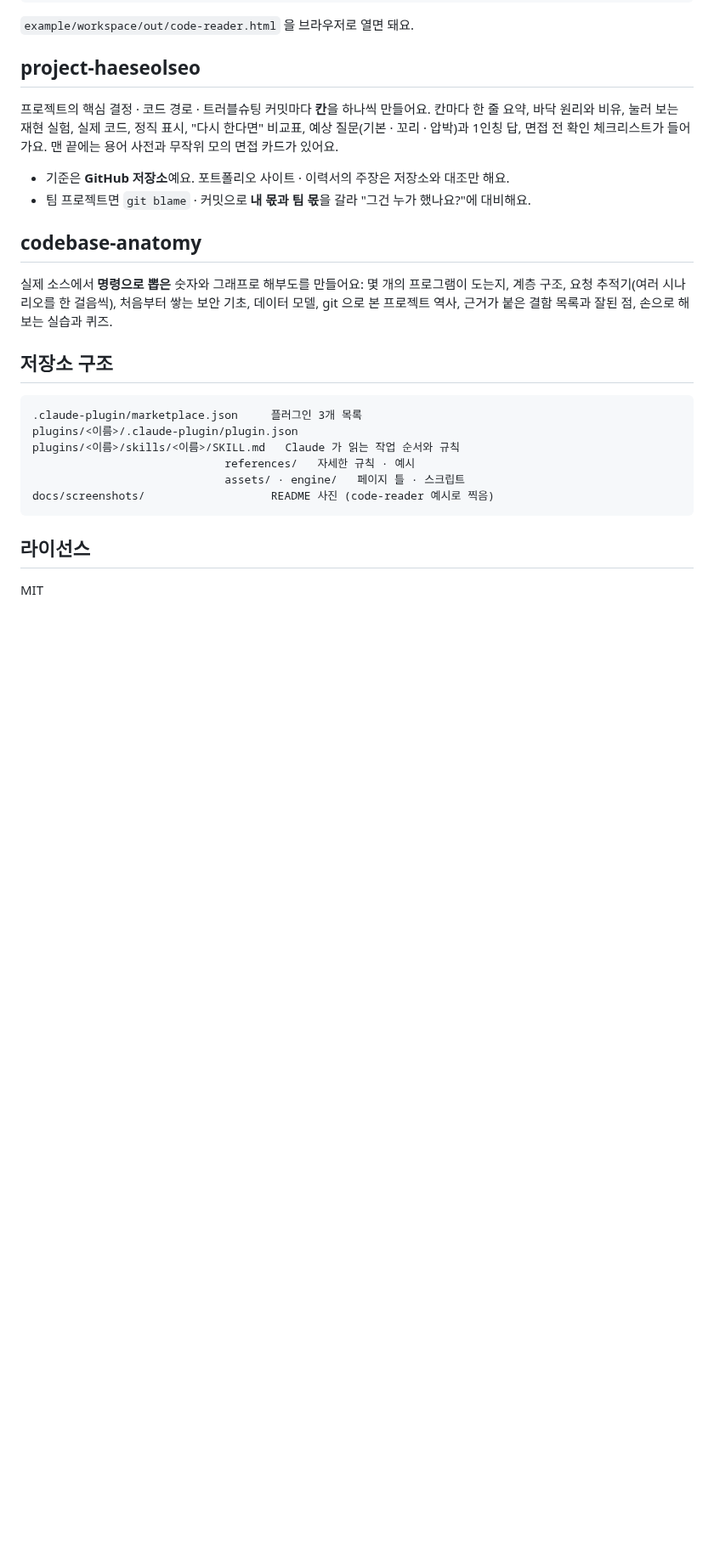
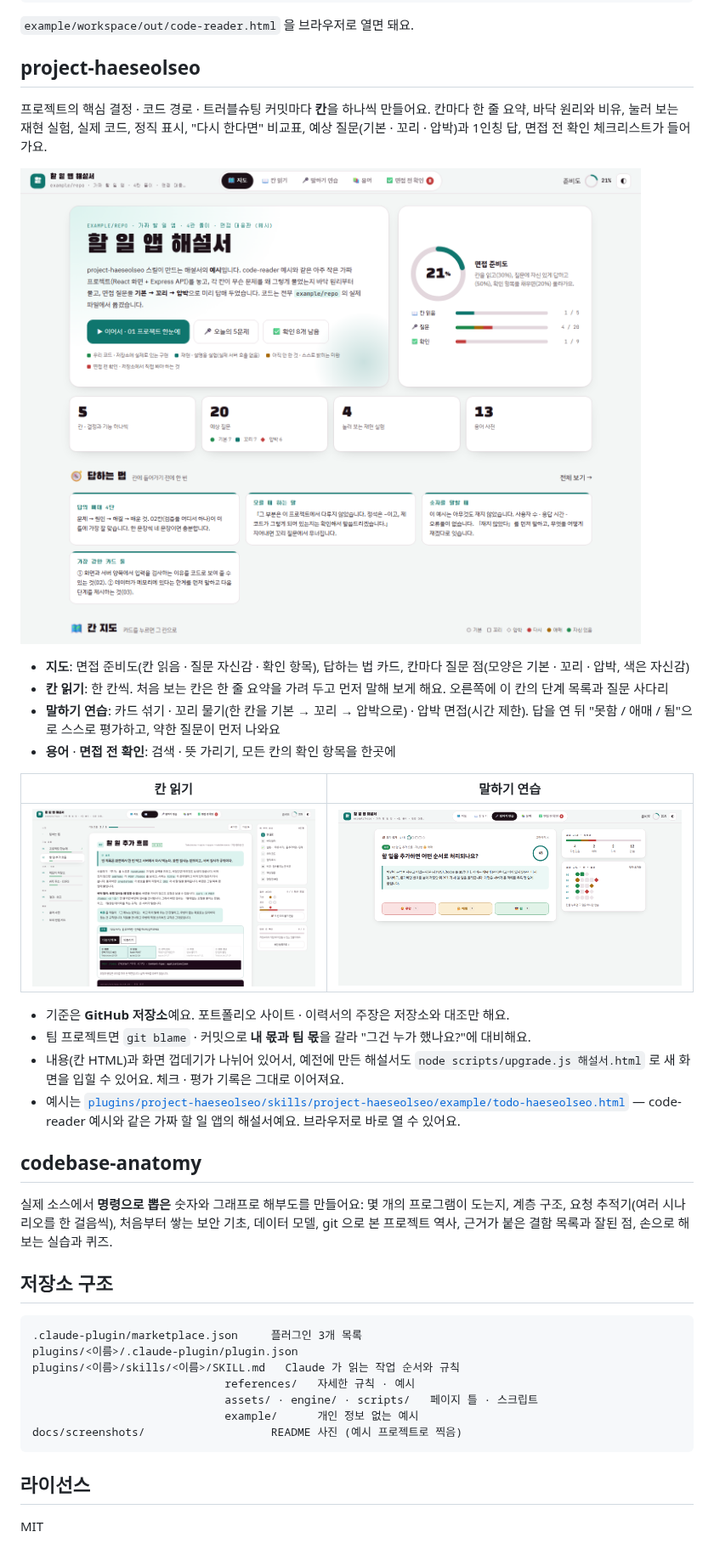
Before and after one commit to toadsam/claude-skills, a Markdown page: README.md, the part around the change. Shown at 85% size. Rendered like a GitHub page; pictures changed too: docs/screenshots/haeseolseo-home.png (added), docs/screenshots/haeseolseo-practice.png (added), docs/screenshots/haeseolseo-read.png (added); blank space fills up the shorter version.

````diff
--- a/README.md
+++ b/README.md
@@ -58,10 +58,23 @@ node engine/smoke.js example/workspace
 
 ## project-haeseolseo
 
-프로젝트의 핵심 결정 · 코드 경로 · 트러블슈팅 커밋마다 **칸**을 하나씩 만들어요. 칸마다 한 줄 요약, 바닥 원리와 비유, 눌러 보는 재현 실험, 실제 코드, 정직 표시, "다시 한다면" 비교표, 예상 질문(기본 · 꼬리 · 압박)과 1인칭 답, 면접 전 확인 체크리스트가 들어가요. 맨 끝에는 용어 사전과 무작위 모의 면접 카드가 있어요.
+프로젝트의 핵심 결정 · 코드 경로 · 트러블슈팅 커밋마다 **칸**을 하나씩 만들어요. 칸마다 한 줄 요약, 바닥 원리와 비유, 눌러 보는 재현 실험, 실제 코드, 정직 표시, "다시 한다면" 비교표, 예상 질문(기본 · 꼬리 · 압박)과 1인칭 답, 면접 전 확인 체크리스트가 들어가요.
+
+![지도 — 면접 준비도와 칸 카드](docs/screenshots/haeseolseo-home.png)
+
+- **지도**: 면접 준비도(칸 읽음 · 질문 자신감 · 확인 항목), 답하는 법 카드, 칸마다 질문 점(모양은 기본 · 꼬리 · 압박, 색은 자신감)
+- **칸 읽기**: 한 칸씩. 처음 보는 칸은 한 줄 요약을 가려 두고 먼저 말해 보게 해요. 오른쪽에 이 칸의 단계 목록과 질문 사다리
+- **말하기 연습**: 카드 섞기 · 꼬리 물기(한 칸을 기본 → 꼬리 → 압박으로) · 압박 면접(시간 제한). 답을 연 뒤 "못함 / 애매 / 됨"으로 스스로 평가하고, 약한 질문이 먼저 나와요
+- **용어** · **면접 전 확인**: 검색 · 뜻 가리기, 모든 칸의 확인 항목을 한곳에
+
+| 칸 읽기 | 말하기 연습 |
+|---|---|
+| ![칸 읽기](docs/screenshots/haeseolseo-read.png) | ![말하기 연습](docs/screenshots/haeseolseo-practice.png) |
 
 - 기준은 **GitHub 저장소**예요. 포트폴리오 사이트 · 이력서의 주장은 저장소와 대조만 해요.
 - 팀 프로젝트면 `git blame` · 커밋으로 **내 몫과 팀 몫**을 갈라 "그건 누가 했나요?"에 대비해요.
+- 내용(칸 HTML)과 화면 껍데기가 나뉘어 있어서, 예전에 만든 해설서도 `node scripts/upgrade.js 해설서.html` 로 새 화면을 입힐 수 있어요. 체크 · 평가 기록은 그대로 이어져요.
+- 예시는 [`plugins/project-haeseolseo/skills/project-haeseolseo/example/todo-haeseolseo.html`](plugins/project-haeseolseo/skills/project-haeseolseo/example/todo-haeseolseo.html) — code-reader 예시와 같은 가짜 할 일 앱의 해설서예요. 브라우저로 바로 열 수 있어요.
 
 ## codebase-anatomy
 
@@ -74,8 +87,9 @@ node engine/smoke.js example/workspace
 plugins/<이름>/.claude-plugin/plugin.json
 plugins/<이름>/skills/<이름>/SKILL.md   Claude 가 읽는 작업 순서와 규칙
                              references/   자세한 규칙 · 예시
-                             assets/ · engine/   페이지 틀 · 스크립트
-docs/screenshots/                   README 사진 (code-reader 예시로 찍음)
+                             assets/ · engine/ · scripts/   페이지 틀 · 스크립트
+                             example/      개인 정보 없는 예시
+docs/screenshots/                   README 사진 (예시 프로젝트로 찍음)
 ```
 
 ## 라이선스
````
Also changed, not shown: 10 other files.
